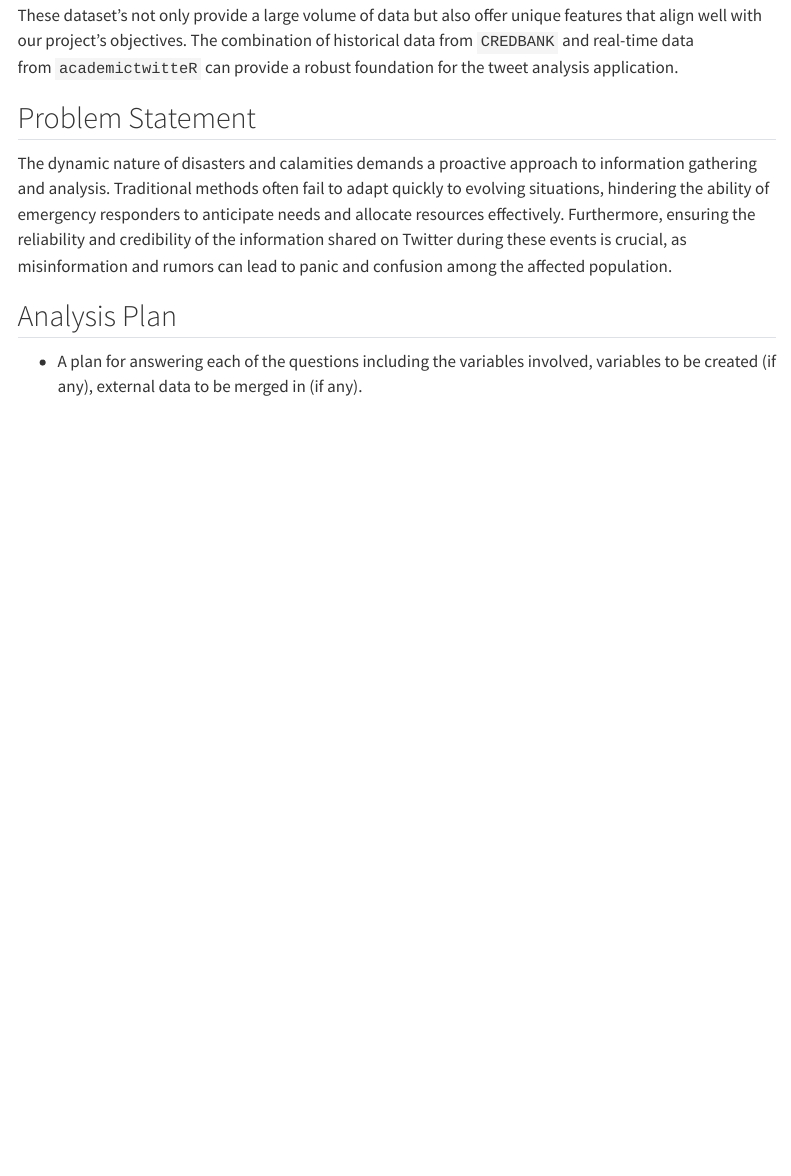
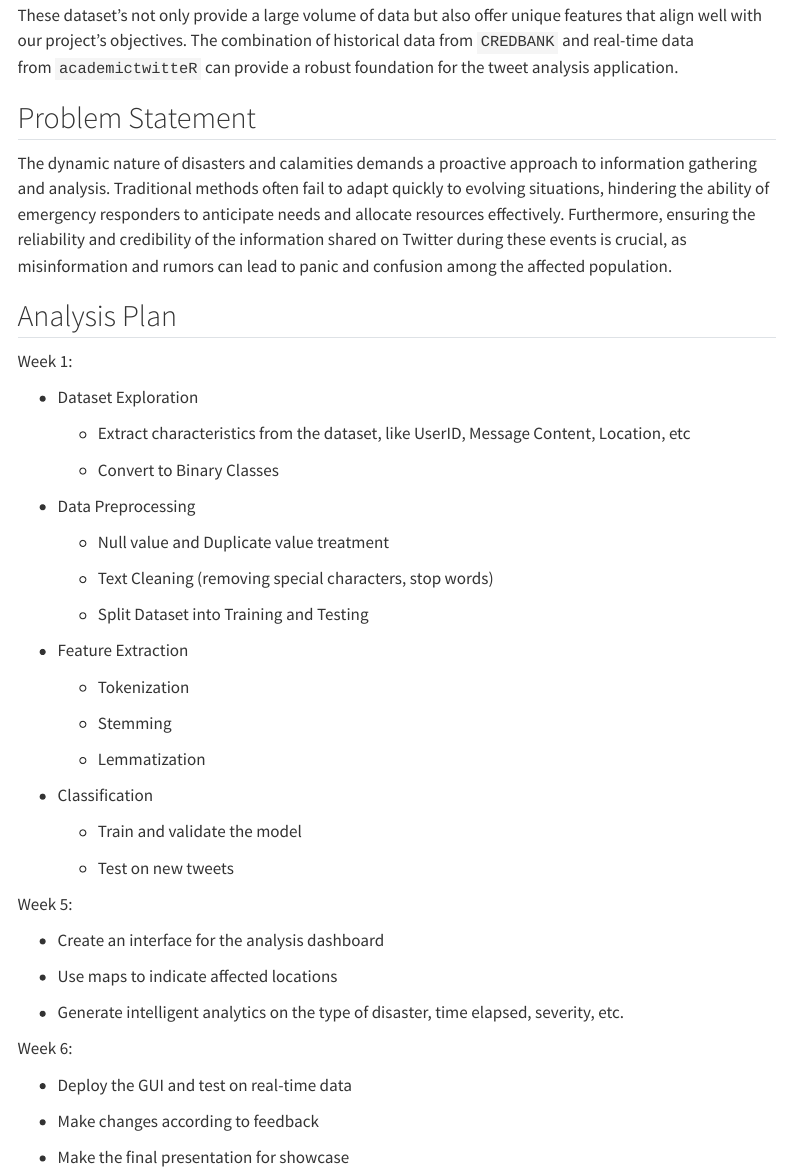
Before and after one commit to Himanshu200102/Tweet-Analytics-Using-Deep-Learning, a Quarto document (proposal.qmd): the page in a window 1100 px wide, from 1740 px down. Rendered offline with R 4.5, knitr and Pandoc in place of Quarto, with nearby package versions; menus at the side of the page are left out.

Commit message:
added week 1 5 6

```diff
--- a/proposal.qmd
+++ b/proposal.qmd
@@ -75,4 +75,48 @@ The dynamic nature of disasters and calamities demands a proactive approach to i
 
 ## Analysis Plan
 
--   A plan for answering each of the questions including the variables involved, variables to be created (if any), external data to be merged in (if any).
+Week 1:
+
+-   Dataset Exploration
+
+    -   Extract characteristics from the dataset, like UserID, Message Content, Location, etc
+
+    -   Convert to Binary Classes
+
+-   Data Preprocessing
+
+    -   Null value and Duplicate value treatment
+
+    -   Text Cleaning (removing special characters, stop words)
+
+    -   Split Dataset into Training and Testing
+
+-   Feature Extraction
+
+    -   Tokenization
+
+    -   Stemming
+
+    -   Lemmatization
+
+-   Classification
+
+    -   Train and validate the model
+
+    -   Test on new tweets
+
+Week 5:
+
+-   Create an interface for the analysis dashboard
+
+-   Use maps to indicate affected locations
+
+-   Generate intelligent analytics on the type of disaster, time elapsed, severity, etc.
+
+Week 6:
+
+-   Deploy the GUI and test on real-time data
+
+-   Make changes according to feedback
+
+-   Make the final presentation for showcase
```
